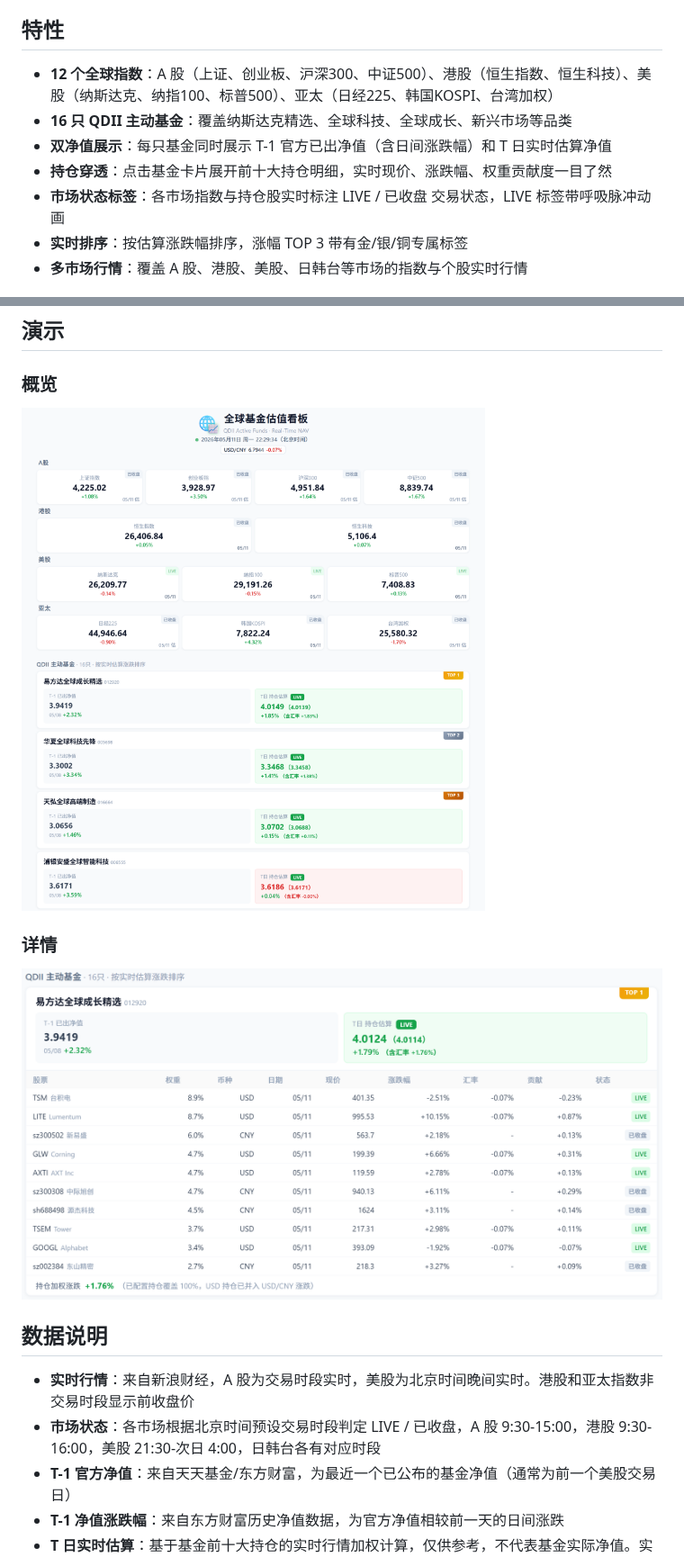
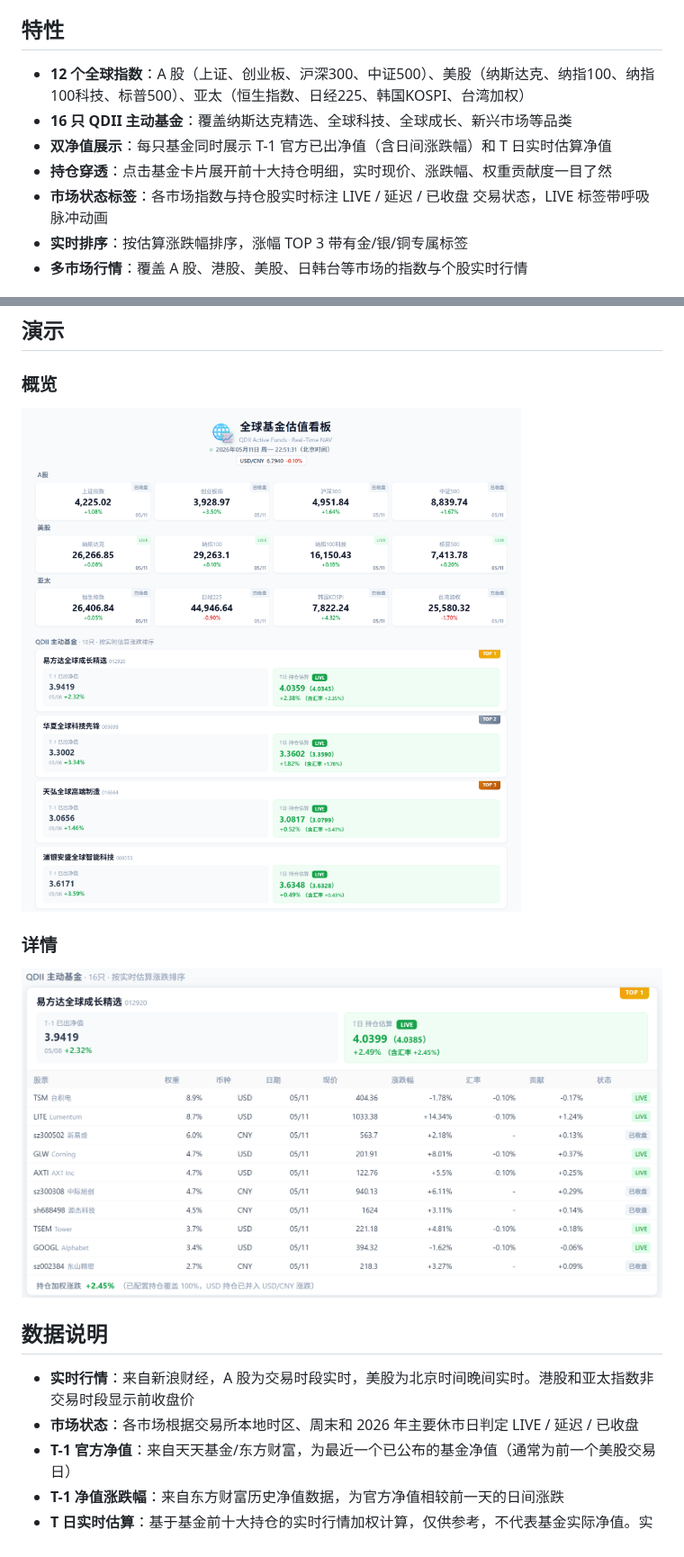
Before and after one commit to taifuer/fund_valuation, a Markdown page: README.md, 2 parts joined by grey strips. Shown at 90% size. Rendered like a GitHub page; pictures changed too: demo/detail.png, demo/overview.png.

```diff
--- a/README.md
+++ b/README.md
@@ -4,11 +4,11 @@
 
 ## 特性
 
-- **12 个全球指数**：A 股（上证、创业板、沪深300、中证500）、港股（恒生指数、恒生科技）、美股（纳斯达克、纳指100、标普500）、亚太（日经225、韩国KOSPI、台湾加权）
+- **12 个全球指数**：A 股（上证、创业板、沪深300、中证500）、美股（纳斯达克、纳指100、纳指100科技、标普500）、亚太（恒生指数、日经225、韩国KOSPI、台湾加权）
 - **16 只 QDII 主动基金**：覆盖纳斯达克精选、全球科技、全球成长、新兴市场等品类
 - **双净值展示**：每只基金同时展示 T-1 官方已出净值（含日间涨跌幅）和 T 日实时估算净值
 - **持仓穿透**：点击基金卡片展开前十大持仓明细，实时现价、涨跌幅、权重贡献度一目了然
-- **市场状态标签**：各市场指数与持仓股实时标注 LIVE / 已收盘 交易状态，LIVE 标签带呼吸脉冲动画
+- **市场状态标签**：各市场指数与持仓股实时标注 LIVE / 延迟 / 已收盘 交易状态，LIVE 标签带呼吸脉冲动画
 - **实时排序**：按估算涨跌幅排序，涨幅 TOP 3 带有金/银/铜专属标签
 - **多市场行情**：覆盖 A 股、港股、美股、日韩台等市场的指数与个股实时行情
 
@@ -104,7 +104,7 @@ npm run preview   # 预览生产构建
 ## 数据说明
 
 - **实时行情**：来自新浪财经，A 股为交易时段实时，美股为北京时间晚间实时。港股和亚太指数非交易时段显示前收盘价
-- **市场状态**：各市场根据北京时间预设交易时段判定 LIVE / 已收盘，A 股 9:30-15:00，港股 9:30-16:00，美股 21:30-次日 4:00，日韩台各有对应时段
+- **市场状态**：各市场根据交易所本地时区、周末和 2026 年主要休市日判定 LIVE / 延迟 / 已收盘
 - **T-1 官方净值**：来自天天基金/东方财富，为最近一个已公布的基金净值（通常为前一个美股交易日）
 - **T-1 净值涨跌幅**：来自东方财富历史净值数据，为官方净值相较前一天的日间涨跌
 - **T 日实时估算**：基于基金前十大持仓的实时行情加权计算，仅供参考，不代表基金实际净值。实际净值以基金公司披露为准
```
Also changed, not shown: other parts of README.md (+1 -1 lines), AGENTS.md (+1 -1 lines), 3 other files.
